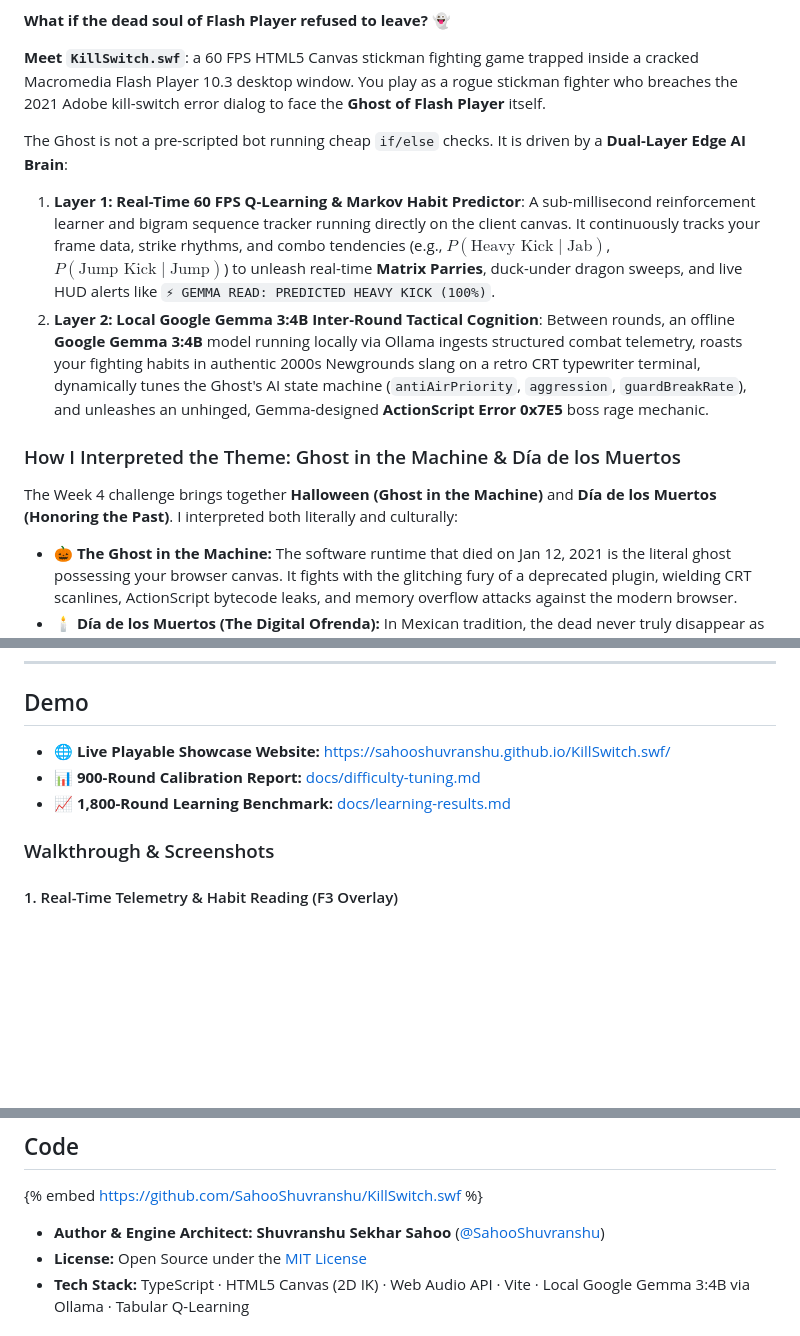
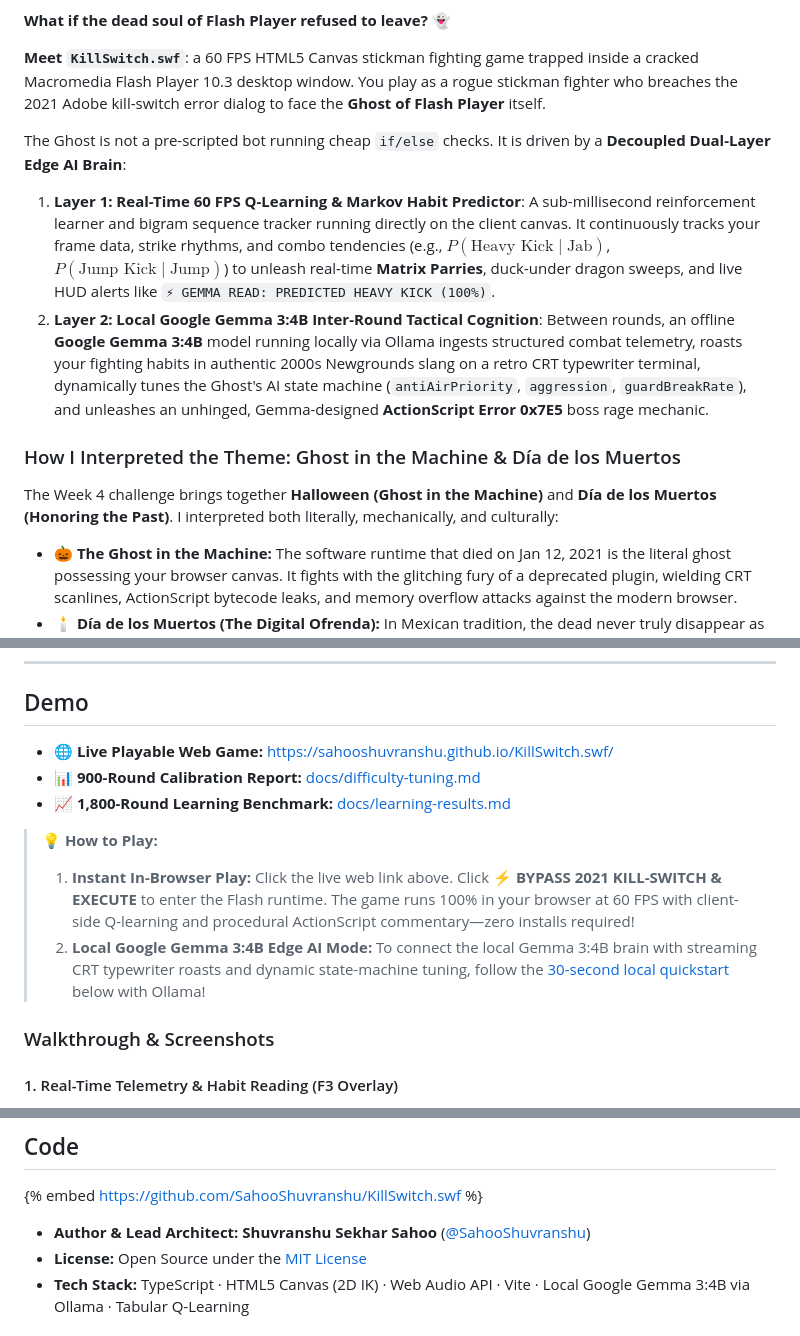
Before and after one commit to SahooShuvranshu/KillSwitch.swf, a Markdown page: SUBMISSION.md, 3 parts joined by grey strips. GitHub-like rendering; blank space fills up the shorter version.

```diff
--- a/SUBMISSION.md
+++ b/SUBMISSION.md
@@ -25,13 +25,13 @@ Flash was closed-source, proprietary abandonware. When corporate priorities shif
 
 **Meet `KillSwitch.swf`**: a 60 FPS HTML5 Canvas stickman fighting game trapped inside a cracked Macromedia Flash Player 10.3 desktop window. You play as a rogue stickman fighter who breaches the 2021 Adobe kill-switch error dialog to face the **Ghost of Flash Player** itself.
 
-The Ghost is not a pre-scripted bot running cheap `if/else` checks. It is driven by a **Dual-Layer Edge AI Brain**:
+The Ghost is not a pre-scripted bot running cheap `if/else` checks. It is driven by a **Decoupled Dual-Layer Edge AI Brain**:
 1. **Layer 1: Real-Time 60 FPS Q-Learning & Markov Habit Predictor**: A sub-millisecond reinforcement learner and bigram sequence tracker running directly on the client canvas. It continuously tracks your frame data, strike rhythms, and combo tendencies (e.g., $P(\text{Heavy Kick} \mid \text{Jab})$, $P(\text{Jump Kick} \mid \text{Jump})$) to unleash real-time **Matrix Parries**, duck-under dragon sweeps, and live HUD alerts like `⚡ GEMMA READ: PREDICTED HEAVY KICK (100%)`.
 2. **Layer 2: Local Google Gemma 3:4B Inter-Round Tactical Cognition**: Between rounds, an offline **Google Gemma 3:4B** model running locally via Ollama ingests structured combat telemetry, roasts your fighting habits in authentic 2000s Newgrounds slang on a retro CRT typewriter terminal, dynamically tunes the Ghost's AI state machine (`antiAirPriority`, `aggression`, `guardBreakRate`), and unleashes an unhinged, Gemma-designed **ActionScript Error 0x7E5** boss rage mechanic.
 
 ### How I Interpreted the Theme: Ghost in the Machine & Día de los Muertos
 
-The Week 4 challenge brings together **Halloween (Ghost in the Machine)** and **Día de los Muertos (Honoring the Past)**. I interpreted both literally and culturally:
+The Week 4 challenge brings together **Halloween (Ghost in the Machine)** and **Día de los Muertos (Honoring the Past)**. I interpreted both literally, mechanically, and culturally:
 
 * 🎃 **The Ghost in the Machine:** The software runtime that died on Jan 12, 2021 is the literal ghost possessing your browser canvas. It fights with the glitching fury of a deprecated plugin, wielding CRT scanlines, ActionScript bytecode leaks, and memory overflow attacks against the modern browser.
 * 🕯️ **Día de los Muertos (The Digital Ofrenda):** In Mexican tradition, the dead never truly disappear as long as the living remember them. `KillSwitch.swf` features an interactive **Flash Cemetery (Ofrenda)** glowing with marigold petals and memorial candles honoring fallen Flash classics (*Club Penguin*, *Xiao Xiao*, *Line Rider*, *Alien Hominid*). When you light a candle, **Google Gemma 3:4B** composes real-time satirical *calaveritas literarias* (Day of the Dead rhyming epitaph poems) in nostalgic 2000s web slang.
@@ -51,9 +51,13 @@ The Week 4 challenge brings together **Halloween (Ghost in the Machine)** and **
 
 ## Demo
 
-- 🌐 **Live Playable Showcase Website:** [https://sahooshuvranshu.github.io/KillSwitch.swf/](https://sahooshuvranshu.github.io/KillSwitch.swf/)
+- 🌐 **Live Playable Web Game:** [https://sahooshuvranshu.github.io/KillSwitch.swf/](https://sahooshuvranshu.github.io/KillSwitch.swf/)
 - 📊 **900-Round Calibration Report:** [docs/difficulty-tuning.md](https://github.com/SahooShuvranshu/KillSwitch.swf/blob/main/docs/difficulty-tuning.md)
 - 📈 **1,800-Round Learning Benchmark:** [docs/learning-results.md](https://github.com/SahooShuvranshu/KillSwitch.swf/blob/main/docs/learning-results.md)
+
+> **💡 How to Play:**
+> 1. **Instant In-Browser Play:** Click the live web link above. Click **⚡ BYPASS 2021 KILL-SWITCH & EXECUTE** to enter the Flash runtime. The game runs 100% in your browser at 60 FPS with client-side Q-learning and procedural ActionScript commentary—zero installs required!
+> 2. **Local Google Gemma 3:4B Edge AI Mode:** To connect the local Gemma 3:4B brain with streaming CRT typewriter roasts and dynamic state-machine tuning, follow the [30-second local quickstart](#30-second-local-quickstart) below with Ollama!
 
 ### Walkthrough & Screenshots
 
@@ -87,7 +91,7 @@ The Week 4 challenge brings together **Halloween (Ghost in the Machine)** and **
 
 {% embed https://github.com/SahooShuvranshu/KillSwitch.swf %}
 
-* **Author & Engine Architect:** **Shuvranshu Sekhar Sahoo** ([@SahooShuvranshu](https://github.com/SahooShuvranshu))
+* **Author & Lead Architect:** **Shuvranshu Sekhar Sahoo** ([@SahooShuvranshu](https://github.com/SahooShuvranshu))
 * **License:** Open Source under the [MIT License](https://github.com/SahooShuvranshu/KillSwitch.swf/blob/main/LICENSE)
 * **Tech Stack:** TypeScript · HTML5 Canvas (2D IK) · Web Audio API · Vite · Local Google Gemma 3:4B via Ollama · Tabular Q-Learning
 
```
Also changed, not shown: other parts of SUBMISSION.md (+3 -3 lines), README.md (+29 -0 lines), assets/adaptation-test-chart-DR4qxKzr.png (added), assets/benchmark-metrics-chart-D0kA8kRt.png (added), 3 other files.
